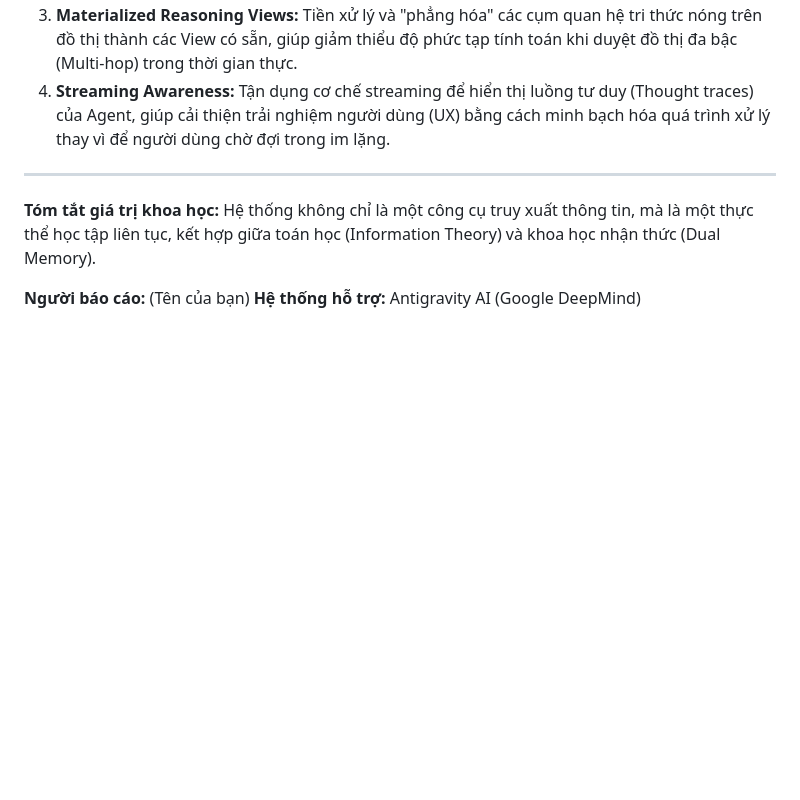
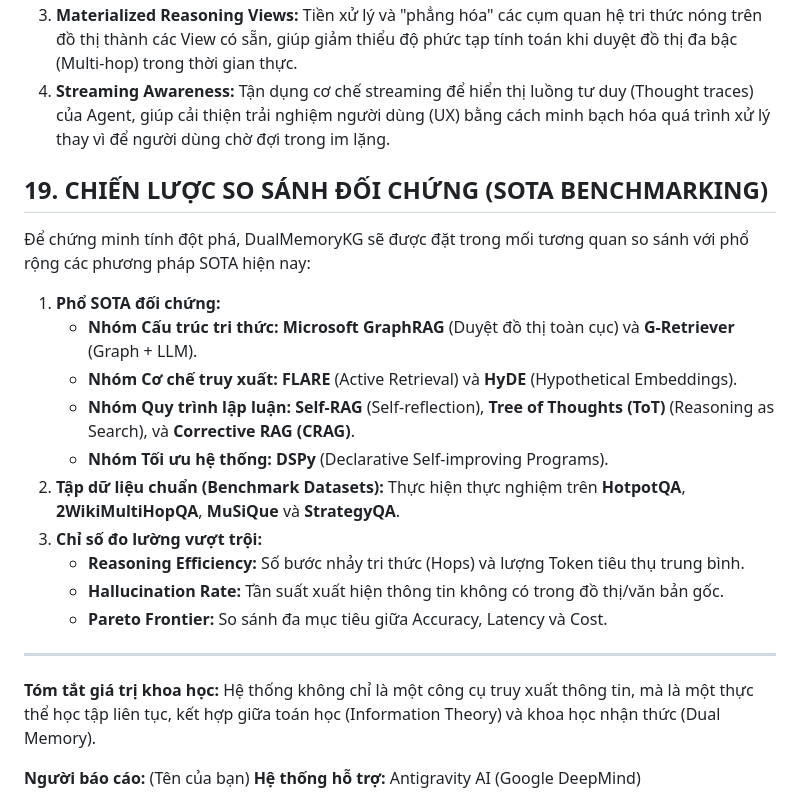
Before and after one commit to bodesuto/Paper1, a Markdown page: reports/PROGRESS_REPORT_2026_05_12.md, the part around the change. Rendered like a GitHub page; blank space fills up the shorter version.

Commit message:
docs: add progress report for 2026-05-12

```diff
--- a/reports/PROGRESS_REPORT_2026_05_12.md
+++ b/reports/PROGRESS_REPORT_2026_05_12.md
@@ -168,6 +168,20 @@ Dự án DualMemoryKG thừa nhận sự tồn tại của bài toán đánh đ
 3.  **Materialized Reasoning Views:** Tiền xử lý và "phẳng hóa" các cụm quan hệ tri thức nóng trên đồ thị thành các View có sẵn, giúp giảm thiểu độ phức tạp tính toán khi duyệt đồ thị đa bậc (Multi-hop) trong thời gian thực.
 4.  **Streaming Awareness:** Tận dụng cơ chế streaming để hiển thị luồng tư duy (Thought traces) của Agent, giúp cải thiện trải nghiệm người dùng (UX) bằng cách minh bạch hóa quá trình xử lý thay vì để người dùng chờ đợi trong im lặng.
 
+## 19. CHIẾN LƯỢC SO SÁNH ĐỐI CHỨNG (SOTA BENCHMARKING)
+Để chứng minh tính đột phá, DualMemoryKG sẽ được đặt trong mối tương quan so sánh với phổ rộng các phương pháp SOTA hiện nay:
+
+1.  **Phổ SOTA đối chứng:**
+    *   **Nhóm Cấu trúc tri thức:** **Microsoft GraphRAG** (Duyệt đồ thị toàn cục) và **G-Retriever** (Graph + LLM).
+    *   **Nhóm Cơ chế truy xuất:** **FLARE** (Active Retrieval) và **HyDE** (Hypothetical Embeddings).
+    *   **Nhóm Quy trình lập luận:** **Self-RAG** (Self-reflection), **Tree of Thoughts (ToT)** (Reasoning as Search), và **Corrective RAG (CRAG)**.
+    *   **Nhóm Tối ưu hệ thống:** **DSPy** (Declarative Self-improving Programs).
+2.  **Tập dữ liệu chuẩn (Benchmark Datasets):** Thực hiện thực nghiệm trên **HotpotQA**, **2WikiMultiHopQA**, **MuSiQue** và **StrategyQA**.
+3.  **Chỉ số đo lường vượt trội:**
+    *   **Reasoning Efficiency:** Số bước nhảy tri thức (Hops) và lượng Token tiêu thụ trung bình.
+    *   **Hallucination Rate:** Tần suất xuất hiện thông tin không có trong đồ thị/văn bản gốc.
+    *   **Pareto Frontier:** So sánh đa mục tiêu giữa Accuracy, Latency và Cost.
+
 ---
 **Tóm tắt giá trị khoa học:** Hệ thống không chỉ là một công cụ truy xuất thông tin, mà là một thực thể học tập liên tục, kết hợp giữa toán học (Information Theory) và khoa học nhận thức (Dual Memory).
 
```
